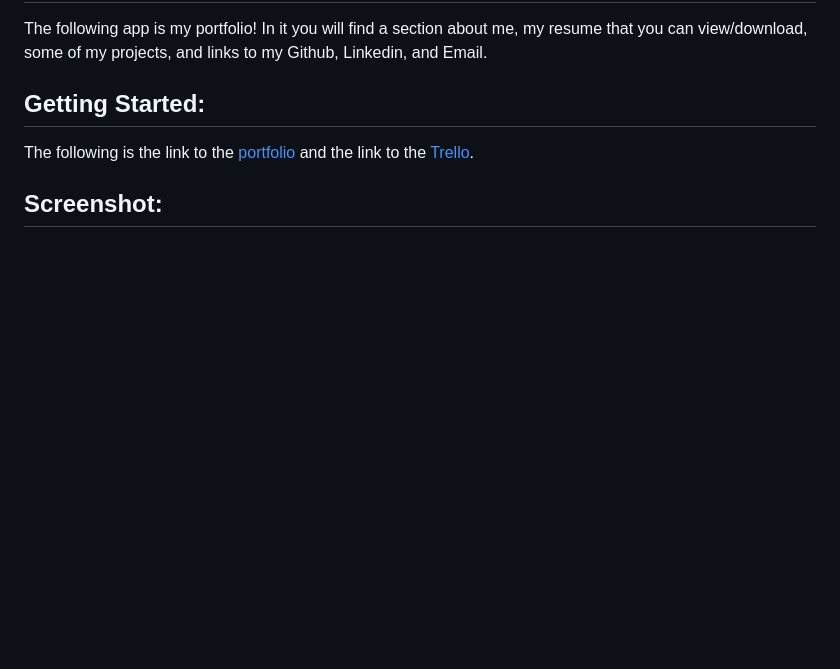
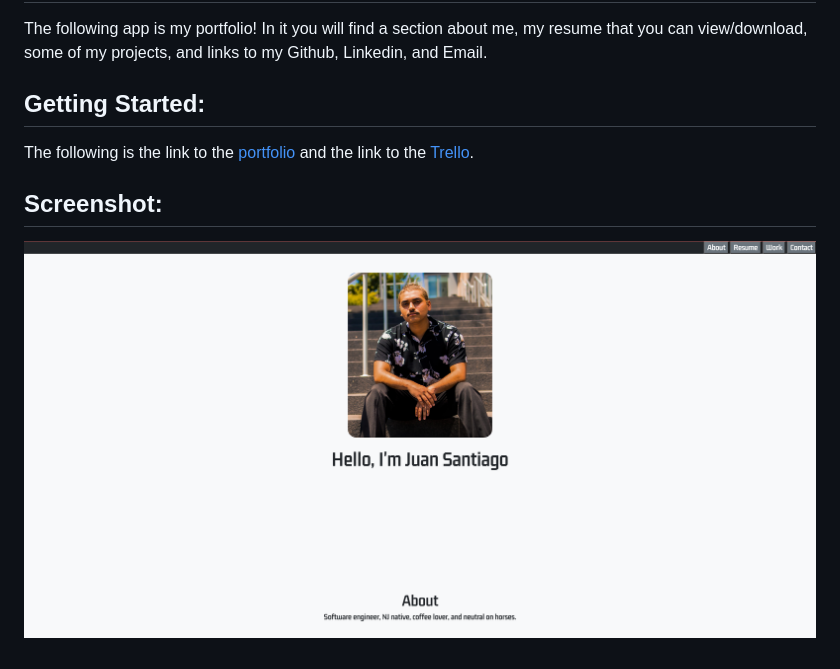
Before and after one commit to jsantia85/juan-santiago-portfolio, a Markdown page: README.md, the part around the change. GitHub-like rendering; pictures changed too: assets/imgs/screen-shot-main-page.png (added); blank space fills up the shorter version.

Commit message:
adds screenshot

```diff
--- a/README.md
+++ b/README.md
@@ -6,3 +6,5 @@ The following is the link to the [portfolio](https://juan-santiago-portfolio-99.
 
 
 ## Screenshot:
+
+![This is an image](assets/imgs/screen-shot-main-page.png)
```
